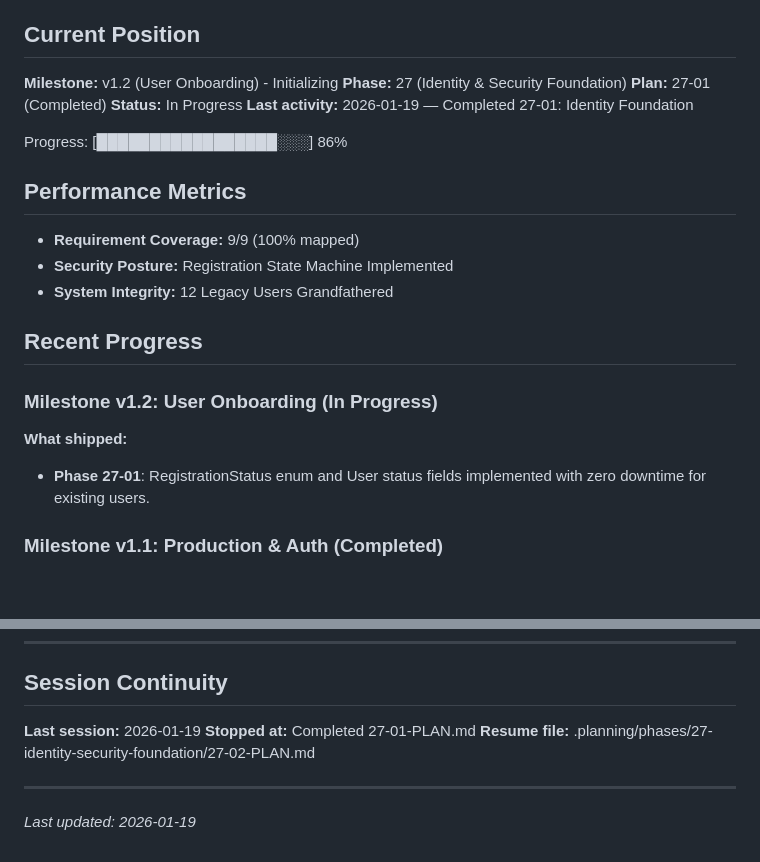
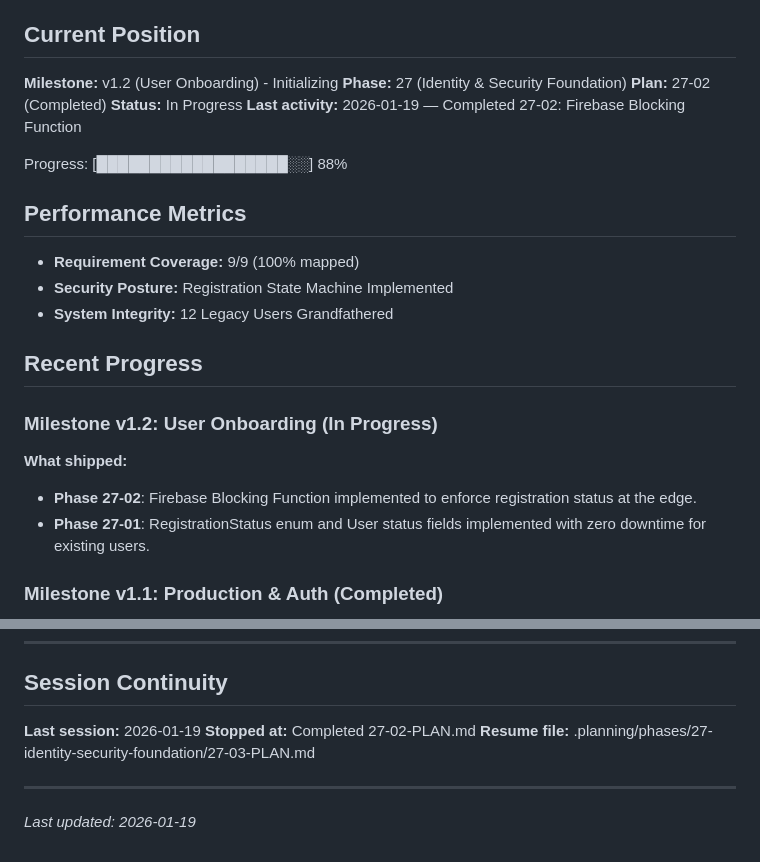
Before and after one commit to NaikDeepak/village-mandi, a Markdown page: .planning/STATE.md, 2 parts joined by grey strips. Drawn GitHub-style; blank space fills up the shorter version.

Commit message:
docs(27-02): complete firebase blocking function plan
Tasks completed: 3/3
- Initialize Functions Directory
- Implement beforeSignIn Hook
- Verify Blocking Logic

SUMMARY: .planning/phases/27-identity-security-foundation/27-02-SUMMARY.md

Co-Authored-By: Claude <noreply@anthropic.com>

```diff
--- a/.planning/STATE.md
+++ b/.planning/STATE.md
@@ -15,11 +15,11 @@ See: .planning/PROJECT.md (updated 2026-01-19)
 
 **Milestone:** v1.2 (User Onboarding) - Initializing
 **Phase:** 27 (Identity & Security Foundation)
-**Plan:** 27-01 (Completed)
+**Plan:** 27-02 (Completed)
 **Status:** In Progress
-**Last activity:** 2026-01-19 — Completed 27-01: Identity Foundation
+**Last activity:** 2026-01-19 — Completed 27-02: Firebase Blocking Function
 
-Progress: [█████████████████░░░] 86%
+Progress: [██████████████████░░] 88%
 
 ## Performance Metrics
 - **Requirement Coverage:** 9/9 (100% mapped)
@@ -31,6 +31,7 @@ Progress: [█████████████████░░░] 86%
 ### Milestone v1.2: User Onboarding (In Progress)
 
 **What shipped:**
+- **Phase 27-02**: Firebase Blocking Function implemented to enforce registration status at the edge.
 - **Phase 27-01**: RegistrationStatus enum and User status fields implemented with zero downtime for existing users.
 
 ### Milestone v1.1: Production & Auth (Completed)
@@ -94,8 +95,8 @@ Progress: [█████████████████░░░] 86%
 ## Session Continuity
 
 **Last session:** 2026-01-19
-**Stopped at:** Completed 27-01-PLAN.md
-**Resume file:** .planning/phases/27-identity-security-foundation/27-02-PLAN.md
+**Stopped at:** Completed 27-02-PLAN.md
+**Resume file:** .planning/phases/27-identity-security-foundation/27-03-PLAN.md
 
 ---
 *Last updated: 2026-01-19*
```
Also changed, not shown: 1 other file.
